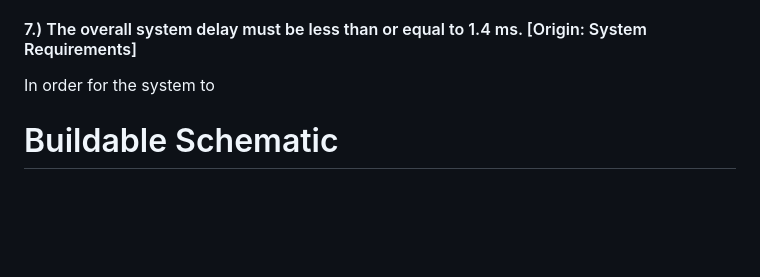
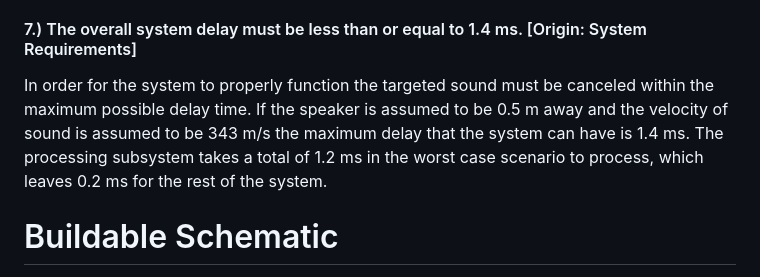
Before and after one commit to TnTech-ECE/CapstoneStarterRepo, a Markdown page: Documentation/Signoffs/djmitchell42-Input-Signoff.md, the part around the change. Drawn GitHub-style; blank space fills up the shorter version.

```diff
--- a/Documentation/Signoffs/djmitchell42-Input-Signoff.md
+++ b/Documentation/Signoffs/djmitchell42-Input-Signoff.md
@@ -47,7 +47,7 @@ The input to the processing subsystem is designed to receive a continuous-time a
 In order for the input subsystem to properly be compared with the data from the error mic the gain on both devices should have the same preset, for the error mic subsystem the maximum gain possible is 40 dB and the MAX9814 amplifier has the capability to be set to a preset gain of 40 dB, therefore this gain will be utilized [4].
 
 #### 7.) The overall system delay must be less than or equal to 1.4 ms. [Origin: System Requirements]
-In order for the system to
+In order for the system to properly function the targeted sound must be canceled within the maximum possible delay time. If the speaker is assumed to be 0.5 m away and the velocity of sound is assumed to be 343 m/s the maximum delay that the system can have is 1.4 ms. The processing subsystem takes a total of 1.2 ms in the worst case scenario to process, which leaves 0.2 ms for the rest of the system.
 
 
 # Buildable Schematic
```
